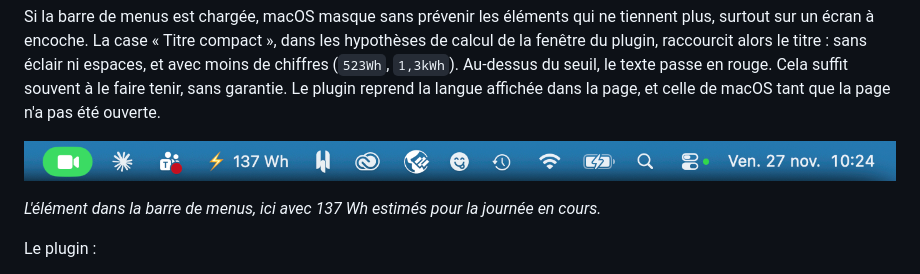
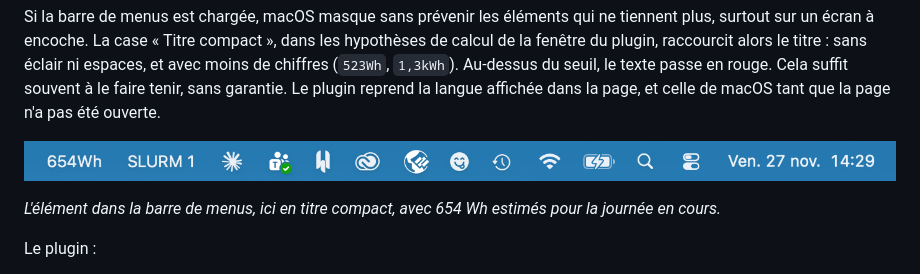
Before and after one commit to darkxander/EnergIA, a Markdown page: README.fr.md, the part around one of its changes. Rendered like a GitHub page; pictures changed too: docs/barre-de-menus.png.

```diff
--- a/README.fr.md
+++ b/README.fr.md
@@ -98,5 +98,5 @@ que la page n'a pas été ouverte.
 
-*L'élément dans la barre de menus, ici avec 137 Wh estimés pour la journée en cours.*
+*L'élément dans la barre de menus, ici en titre compact, avec 654 Wh estimés pour la journée en cours.*
 
 Le plugin :
 
```
Also changed, not shown: other parts of README.fr.md (+1 -1 lines), README.md (+2 -2 lines).
